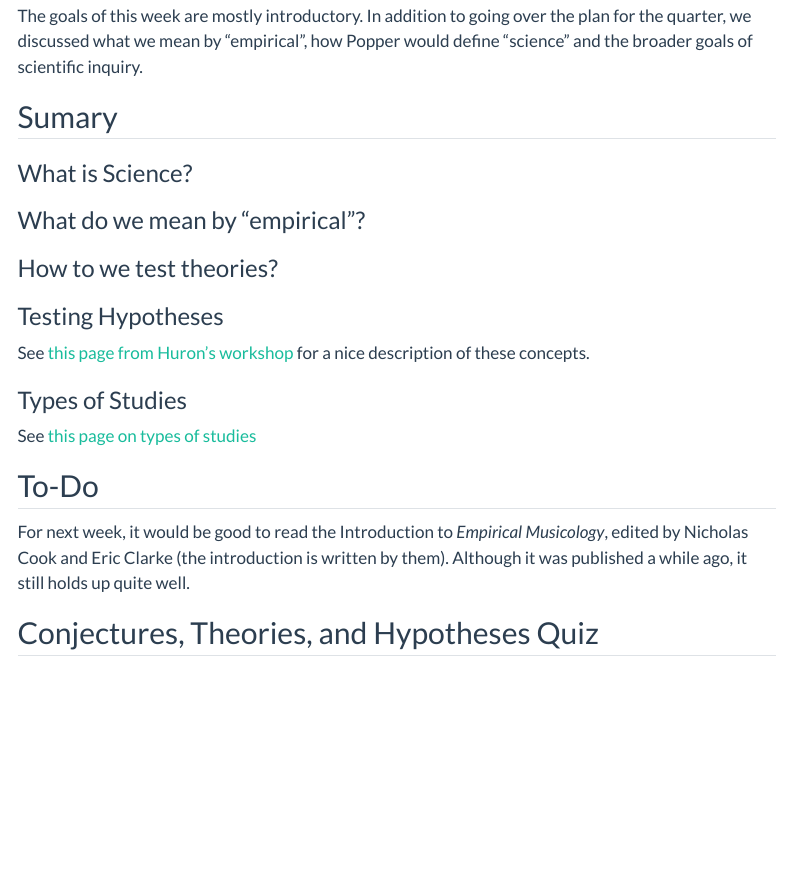
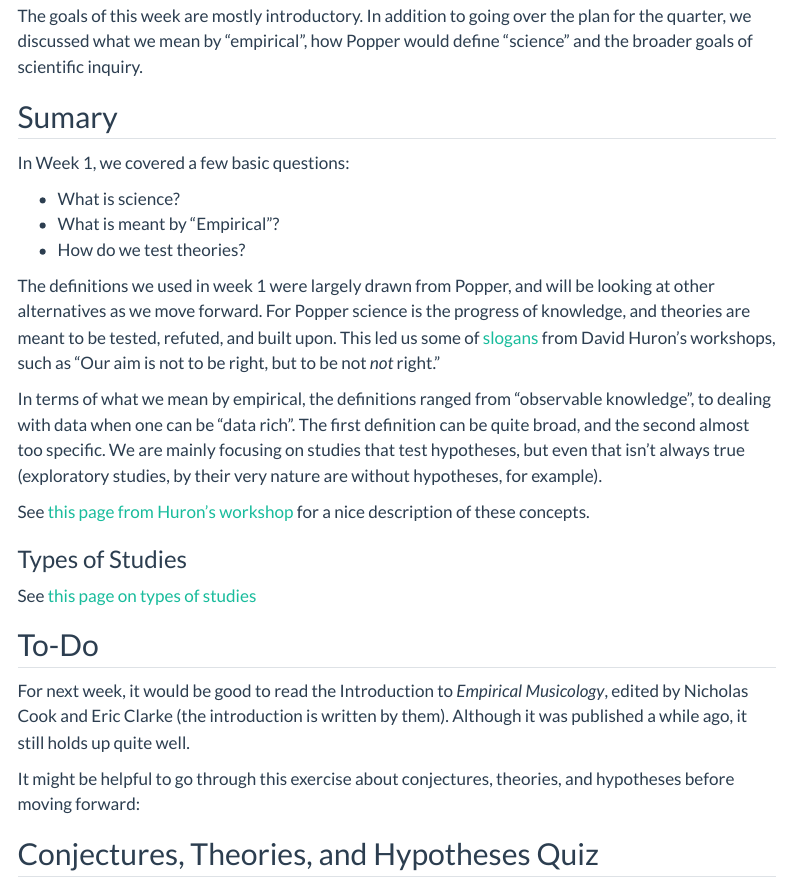
Before and after one commit to shanahdt/corpus-studies, a Quarto document (class_notes/week_1.qmd): the page in a window 1100 px wide, from 280 px down. Rendered offline with R 4.5, knitr and Pandoc in place of Quarto, with nearby package versions; menus at the side of the page are left out.

Commit message:
updated class note

```diff
--- a/class_notes/week_1.qmd
+++ b/class_notes/week_1.qmd
@@ -13,15 +13,16 @@ The goals of this week are mostly introductory. In addition to going over the pl
 
 ## Sumary
 
-### What is Science?
+In Week 1, we covered a few basic questions:
 
-### What do we mean by "empirical"?
+- What is science?
+- What is meant by "Empirical"?
+- How do we test theories?
 
-### How to we test theories?
+The definitions we used in week 1 were largely drawn from Popper, and will be looking at other alternatives as we move forward. For Popper science is the progress of knowledge, and
+theories are meant to be tested, refuted, and built upon. This led us some of [slogans](../emp_methods_workshop/slogans.qmd) from David Huron's workshops, such as "Our aim is not to be right, but to be not *not* right."
 
-
-### Testing Hypotheses
-
+In terms of what we mean by empirical, the definitions ranged from "observable knowledge", to dealing with data when one can be "data rich". The first definition can be quite broad, and the second almost too specific. We are mainly focusing on studies that test hypotheses, but even that isn't always true (exploratory studies, by their very nature are without hypotheses, for example).
 
 See [this page from Huron's workshop](../emp_methods_workshop/big_ideas.qmd) for a nice description of these concepts.
 
@@ -32,6 +33,8 @@ See [this page on types of studies](../emp_methods_workshop/empirical2.qmd)
 ## To-Do
 
 For next week, it would be good to read the Introduction to *Empirical Musicology*, edited by Nicholas Cook and Eric Clarke (the introduction is written by them). Although it was published a while ago, it still holds up quite well.
+
+It might be helpful to go through this exercise about conjectures, theories, and hypotheses before moving forward:
 
 ## Conjectures, Theories, and Hypotheses Quiz
 
```
Also changed, not shown: 1 other file.
